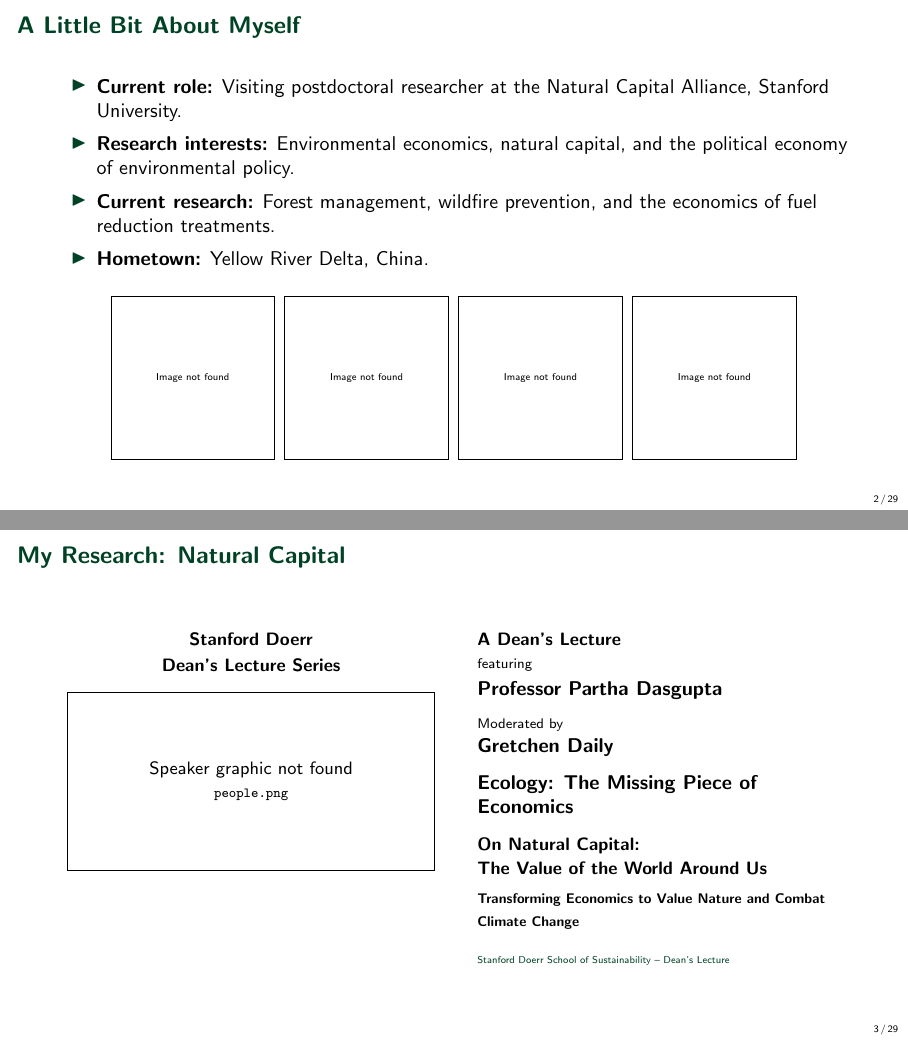
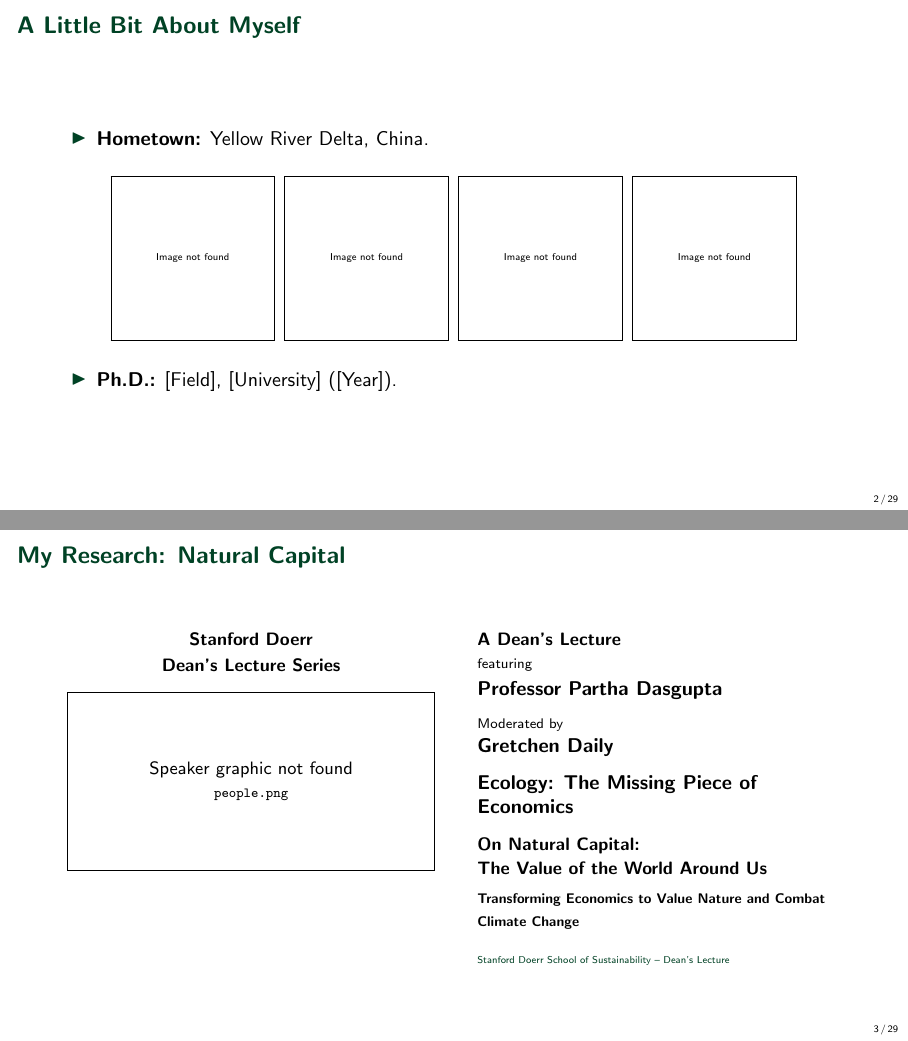
Before and after one commit to yanxulong/fuel_reduction_wildfire, LaTeX slides (slides/fuel_reduction_wildfire_natcap_lab20261102.tex): pages 2 and 3 of 37, joined at a grey line. Compiled offline with pdfLaTeX.

Commit message:
Simplify personal introduction to hometown photos and PhD entry

```diff
--- a/slides/fuel_reduction_wildfire_natcap_lab20261102.tex
+++ b/slides/fuel_reduction_wildfire_natcap_lab20261102.tex
@@ -79,10 +79,6 @@
 \begin{frame}{A Little Bit About Myself}
   \vspace{0.15em}
   \begin{itemize}
-    \setlength{\itemsep}{0.48em}
-    \item \textbf{Current role:} Visiting postdoctoral researcher at the Natural Capital Alliance, Stanford University.
-    \item \textbf{Research interests:} Environmental economics, natural capital, and the political economy of environmental policy.
-    \item \textbf{Current research:} Forest management, wildfire prevention, and the economics of fuel reduction treatments.
     \item \textbf{Hometown:} Yellow River Delta, China.
   \end{itemize}
   \vspace{0.2em}
@@ -111,6 +107,11 @@
     \fbox{\parbox[c][0.19\textwidth][c]{0.19\textwidth}{\centering\tiny Image not found}}%
   }%
   \end{center}
+  \vspace{0.35em}
+  % Replace the placeholders below with the verified Ph.D. credentials.
+  \begin{itemize}
+    \item \textbf{Ph.D.:} [Field], [University] ([Year]).
+  \end{itemize}
 \end{frame}
 
 % NatCap Lab: event logo above the combined speaker graphic in the left column.
```
